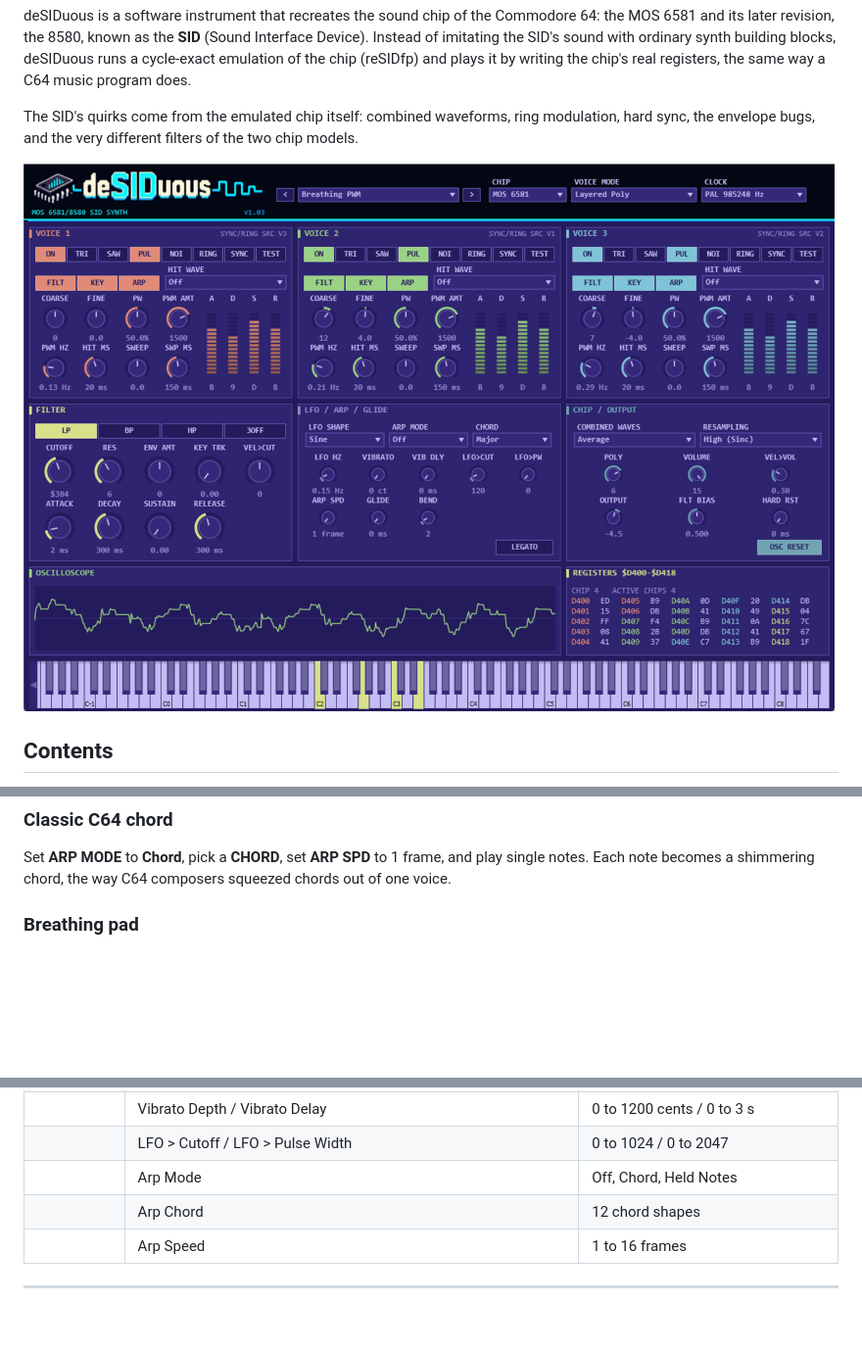
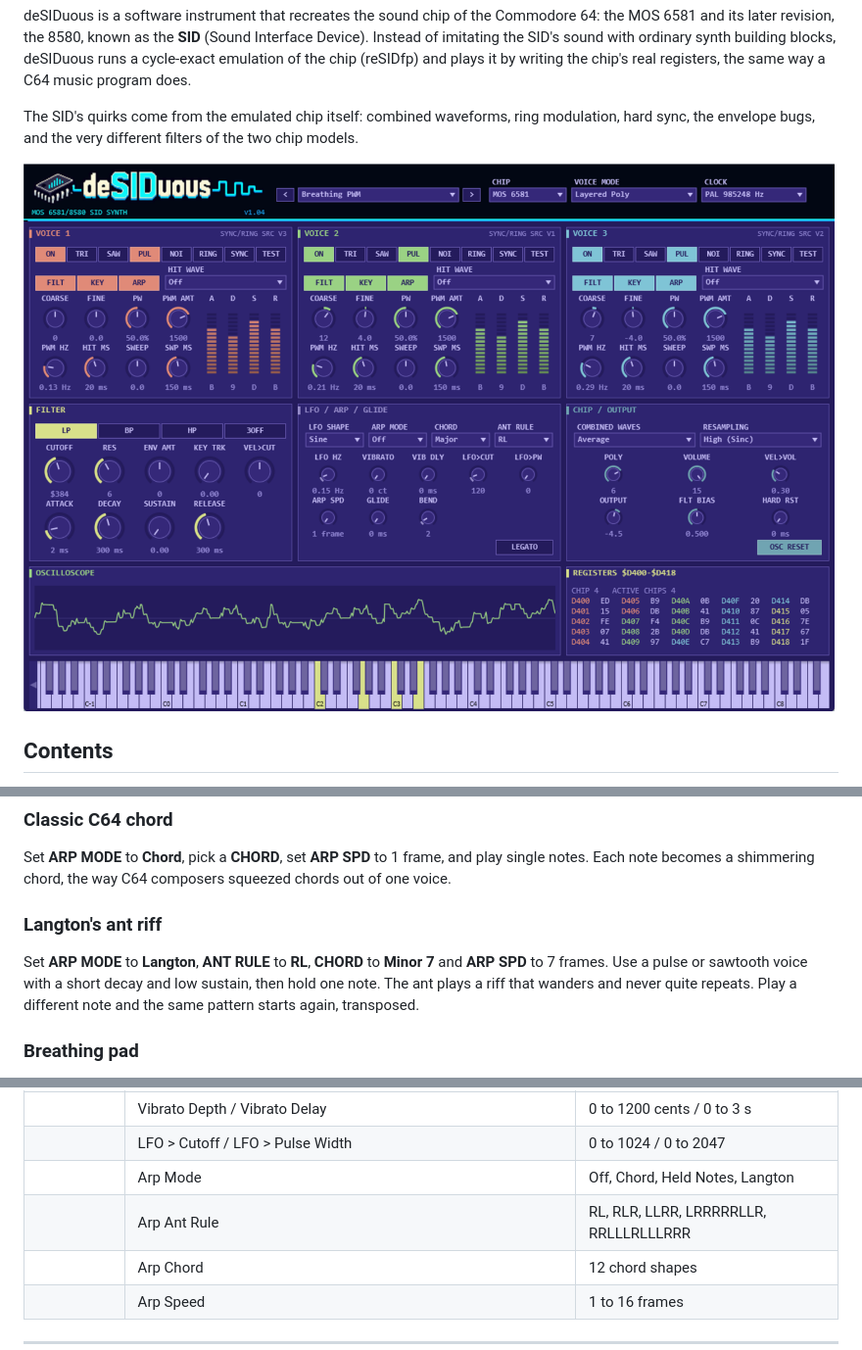
Before and after one commit to squibsy/deSIDuous, a Markdown page: docs/MANUAL.md, 3 parts joined by grey strips. Shown at 98% size. Rendered like a GitHub page; pictures changed too: docs/images/ui-overview.png; blank space fills up the shorter version.

```diff
--- a/docs/MANUAL.md
+++ b/docs/MANUAL.md
@@ -277,6 +288,10 @@ Snares and hi-hats work the same way with **NOI** as the main waveform. Higher n
 ### Classic C64 chord
 
 Set **ARP MODE** to **Chord**, pick a **CHORD**, set **ARP SPD** to 1 frame, and play single notes. Each note becomes a shimmering chord, the way C64 composers squeezed chords out of one voice.
+
+### Langton's ant riff
+
+Set **ARP MODE** to **Langton**, **ANT RULE** to **RL**, **CHORD** to **Minor 7** and **ARP SPD** to 7 frames. Use a pulse or sawtooth voice with a short decay and low sustain, then hold one note. The ant plays a riff that wanders and never quite repeats. Play a different note and the same pattern starts again, transposed.
 
 ### Breathing pad
 
@@ -425,7 +440,8 @@ All settings can be automated from your DAW. Ranges are given in the units shown
 | | LFO Shape | Triangle, Sine, Square, Saw Down, Random |
 | | Vibrato Depth / Vibrato Delay | 0 to 1200 cents / 0 to 3 s |
 | | LFO > Cutoff / LFO > Pulse Width | 0 to 1024 / 0 to 2047 |
-| | Arp Mode | Off, Chord, Held Notes |
+| | Arp Mode | Off, Chord, Held Notes, Langton |
+| | Arp Ant Rule | RL, RLR, LLRR, LRRRRRLLR, RRLLLRLLLRRR |
 | | Arp Chord | 12 chord shapes |
 | | Arp Speed | 1 to 16 frames |
 
```
Also changed, not shown: other parts of docs/MANUAL.md (+12 -1 lines), CHANGELOG.md (+10 -0 lines), docs/images/mod-arp.png, docs/images/mod-vibrato.png, 9 other files.
